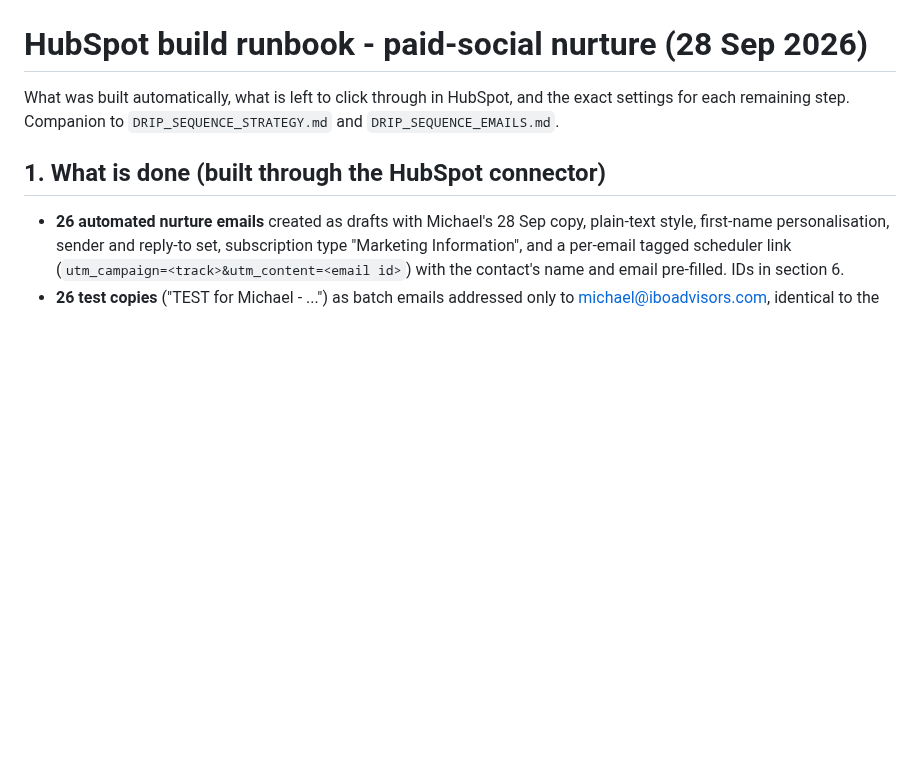
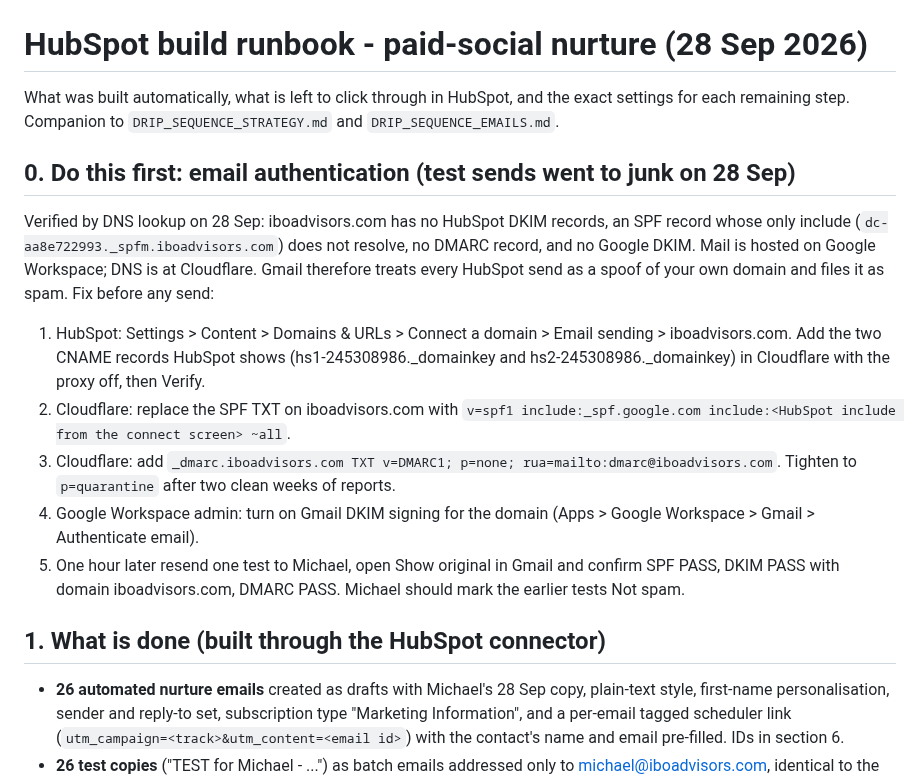
Before and after one commit to gregdavies-star/iboadvisors, a Markdown page: marketing/HUBSPOT_BUILD_RUNBOOK.md, the part around the change. Drawn GitHub-style; blank space fills up the shorter version.

Commit message:
Runbook: add email authentication fix as step 0
Test sends landed in junk. DNS shows no HubSpot DKIM, a broken SPF
include and no DMARC on iboadvisors.com; document the fix ahead of
every other step.

Co-Authored-By: Claude Fable 5.1 <noreply@anthropic.com>
Claude-Session: https://claude.ai/code/session_01KSUZFzhuHY79jjnhk4rCMi

```diff
--- a/marketing/HUBSPOT_BUILD_RUNBOOK.md
+++ b/marketing/HUBSPOT_BUILD_RUNBOOK.md
@@ -1,6 +1,16 @@
 # HubSpot build runbook - paid-social nurture (28 Sep 2026)
 
 What was built automatically, what is left to click through in HubSpot, and the exact settings for each remaining step. Companion to `DRIP_SEQUENCE_STRATEGY.md` and `DRIP_SEQUENCE_EMAILS.md`.
+
+## 0. Do this first: email authentication (test sends went to junk on 28 Sep)
+
+Verified by DNS lookup on 28 Sep: iboadvisors.com has no HubSpot DKIM records, an SPF record whose only include (`dc-aa8e722993._spfm.iboadvisors.com`) does not resolve, no DMARC record, and no Google DKIM. Mail is hosted on Google Workspace; DNS is at Cloudflare. Gmail therefore treats every HubSpot send as a spoof of your own domain and files it as spam. Fix before any send:
+
+1. HubSpot: Settings > Content > Domains & URLs > Connect a domain > Email sending > iboadvisors.com. Add the two CNAME records HubSpot shows (hs1-245308986._domainkey and hs2-245308986._domainkey) in Cloudflare with the proxy off, then Verify.
+2. Cloudflare: replace the SPF TXT on iboadvisors.com with `v=spf1 include:_spf.google.com include:<HubSpot include from the connect screen> ~all`.
+3. Cloudflare: add `_dmarc.iboadvisors.com TXT v=DMARC1; p=none; rua=mailto:dmarc@iboadvisors.com`. Tighten to `p=quarantine` after two clean weeks of reports.
+4. Google Workspace admin: turn on Gmail DKIM signing for the domain (Apps > Google Workspace > Gmail > Authenticate email).
+5. One hour later resend one test to Michael, open Show original in Gmail and confirm SPF PASS, DKIM PASS with domain iboadvisors.com, DMARC PASS. Michael should mark the earlier tests Not spam.
 
 ## 1. What is done (built through the HubSpot connector)
 
```
